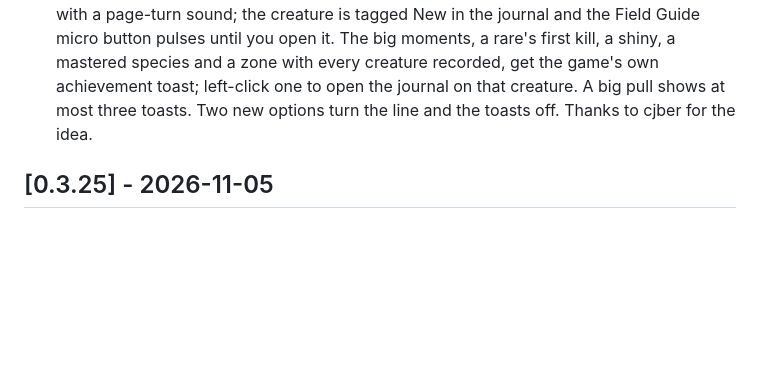
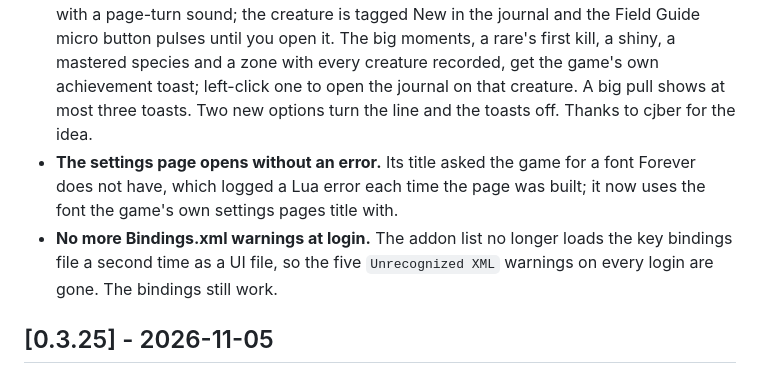
Before and after one commit to cjber/field-guide-forever, a Markdown page: CHANGELOG.md, the part around the change. Rendered like a GitHub page; blank space fills up the shorter version.

```diff
--- a/CHANGELOG.md
+++ b/CHANGELOG.md
@@ -10,6 +10,8 @@ All notable changes to Field Guide Forever are documented here. The format is ba
 - **The Field Guide micro-menu button gets its own slot.** With Adventure Guide Forever also installed, both buttons asked for the place before Game Menu and Field Guide's sat on top of Adventure Guide's. Each now gets its own place, and the game's buttons move aside instead of being covered.
 - **Field Guide has its own icon in the addon list.** The client's book icon gives way to the Forever family's gold frame around an open journal with a paw print, the same art as the store logo.
 - **A new creature now shows on screen when you kill it.** The first kill of a species is announced at the top of the screen in the line the game uses for a newly explored area, with a page-turn sound; the creature is tagged New in the journal and the Field Guide micro button pulses until you open it. The big moments, a rare's first kill, a shiny, a mastered species and a zone with every creature recorded, get the game's own achievement toast; left-click one to open the journal on that creature. A big pull shows at most three toasts. Two new options turn the line and the toasts off. Thanks to cjber for the idea.
+- **The settings page opens without an error.** Its title asked the game for a font Forever does not have, which logged a Lua error each time the page was built; it now uses the font the game's own settings pages title with.
+- **No more Bindings.xml warnings at login.** The addon list no longer loads the key bindings file a second time as a UI file, so the five `Unrecognized XML` warnings on every login are gone. The bindings still work.
 
 ## [0.3.25] - 2026-11-05
 
```
Also changed, not shown: docs/screenshots/settings.png, 10 other files.
